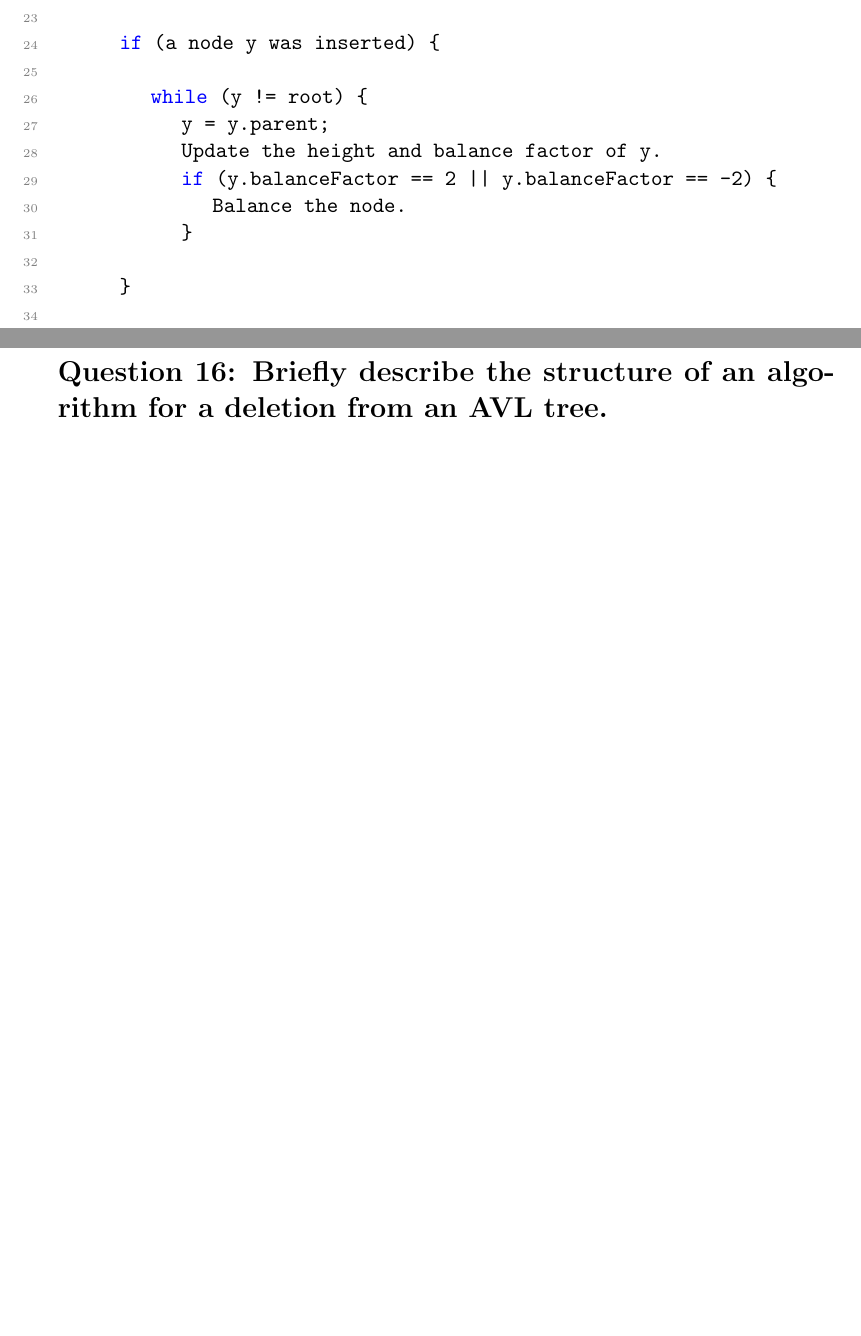
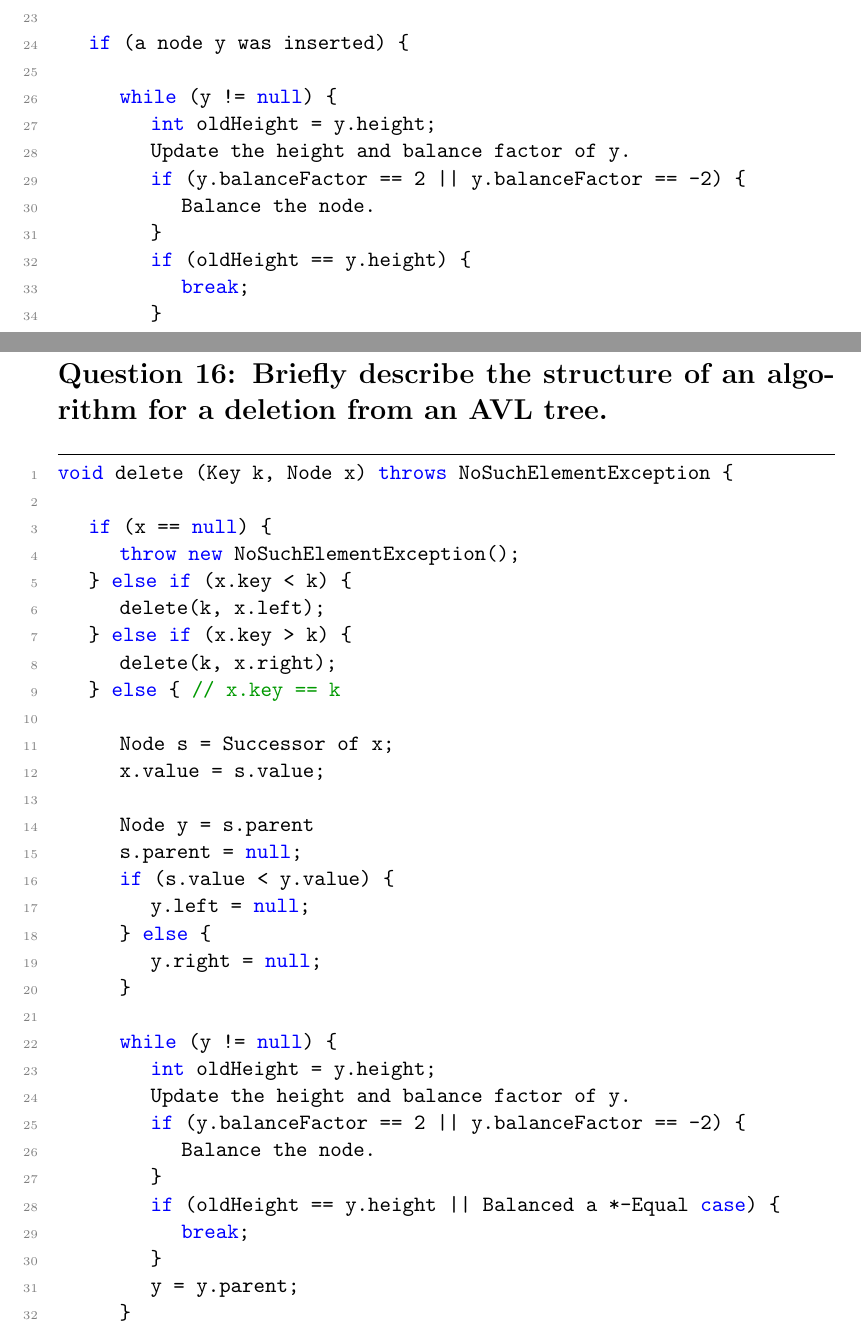
Before and after one commit to Matt4890/CPSC331_A2, a LaTeX problem sheet (Assignment2.tex): two parts of pages 9 and 10 of 10 before the commit and two parts of pages 9 and 10 of 11 after it, joined at a grey line, cut so that both start at the same text, the shorter picture padded with empty space. Compiled offline with pdfLaTeX.

Commit message:
Release Candidate 1

```diff
--- a/Assignment2.tex
+++ b/Assignment2.tex
@@ -433,11 +433,16 @@ void insert (Key k, Value v, Node x) throws ElementFoundException {
 
 	if (a node y was inserted) {
 
-			while (y != root) {
-				y = y.parent;
+		while (y != null) {
+			int oldHeight = y.height;
 			Update the height and balance factor of y.
 			if (y.balanceFactor == 2 || y.balanceFactor == -2) {
 				Balance the node.
+			}
+			if (oldHeight == y.height) {
+				break;
+			}
+			y = y.parent;
 		}
 
 	}
@@ -447,6 +452,45 @@ void insert (Key k, Value v, Node x) throws ElementFoundException {
 
 \subsection*{Question 16: Briefly describe the structure of an algorithm for a deletion from an AVL tree.}
 
+\begin{lstlisting}
+void delete (Key k, Node x) throws NoSuchElementException {
+
+	if (x == null) {
+		throw new NoSuchElementException();
+	} else if (x.key < k) {
+		delete(k, x.left);
+	} else if (x.key > k) {
+		delete(k, x.right);
+	} else { // x.key == k
+
+		Node s = Successor of x;
+		x.value = s.value;
+
+		Node y = s.parent
+		s.parent = null;
+		if (s.value < y.value) {
+			y.left = null;
+		} else {
+			y.right = null;
+		}
+
+		while (y != null) {
+			int oldHeight = y.height;
+			Update the height and balance factor of y.
+			if (y.balanceFactor == 2 || y.balanceFactor == -2) {
+				Balance the node.
+			}
+			if (oldHeight == y.height || Balanced a *-Equal case) {
+				break;
+			}
+			y = y.parent;
+		}
+
+	}
+
+}
+\end{lstlisting}
+
 \subsection*{Question 17: Provide a complete \code{AVLDictionary.java} class for assessment.}
 
 \end{document}
```
Also changed, not shown: Assignment2 - RC1.pdf (added). Lines whose indentation alone changed are shown as unchanged.
